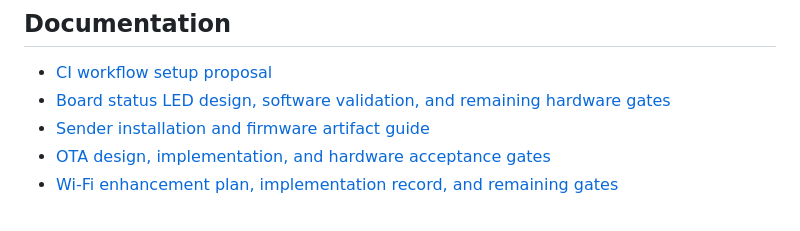
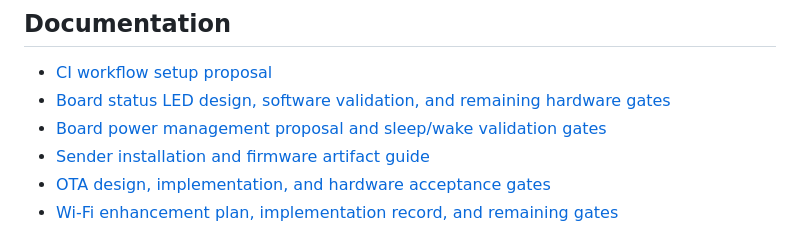
Before and after one commit to AaronWangTT/remote-keyboard-connector, a Markdown page: README.md, the part around the change. Rendered like a GitHub page.

Commit message:
docs: propose automatic board sleep and BOOT wake (#17)

```diff
--- a/README.md
+++ b/README.md
@@ -22,6 +22,7 @@ encrypted credential storage remain lower-priority follow-up work.
 
 - [CI workflow setup proposal](docs/ci-workflow-proposal.md)
 - [Board status LED design, software validation, and remaining hardware gates](docs/board-status-led-proposal.md)
+- [Board power management proposal and sleep/wake validation gates](docs/board-power-management-proposal.md)
 - [Sender installation and firmware artifact guide](docs/sender-installation.md)
 - [OTA design, implementation, and hardware acceptance gates](docs/ota-proposal.md)
 - [Wi-Fi enhancement plan, implementation record, and remaining gates](docs/wifi-enhancement-plan.md)
```
Also changed, not shown: docs/board-power-management-proposal.md (added, +257 -0 lines).
